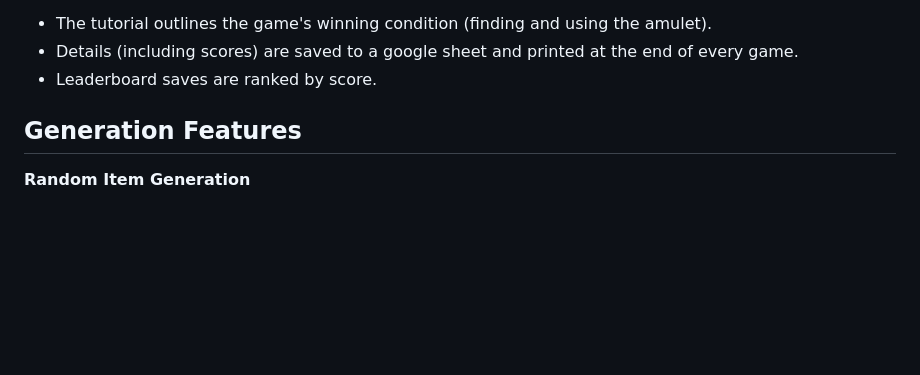
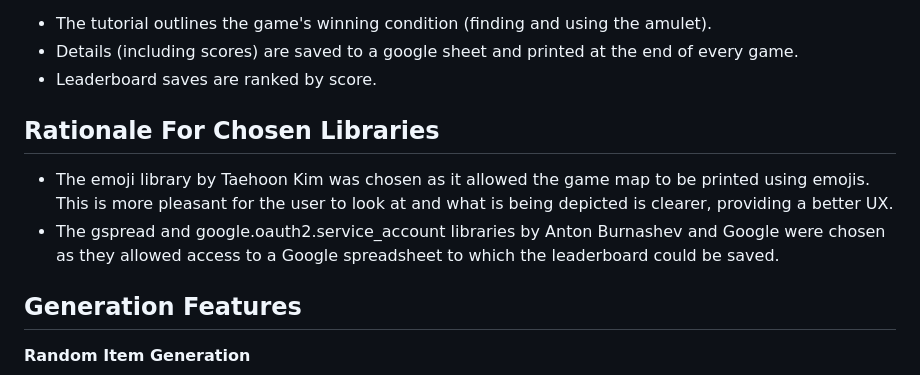
Before and after one commit to harrypmdev/forest-exploration, a Markdown page: README.md, the part around the change. GitHub-like rendering; blank space fills up the shorter version.

Commit message:
feat: add rationale for chosen libraries section to README.md

```diff
--- a/README.md
+++ b/README.md
@@ -65,6 +65,11 @@ This product was made to provide a fun online game experience for anyone who enj
 - The tutorial outlines the game's winning condition (finding and using the amulet).
 - Details (including scores) are saved to a google sheet and printed at the end of every game.
 - Leaderboard saves are ranked by score.
+
+## Rationale For Chosen Libraries
+
+- The emoji library by Taehoon Kim was chosen as it allowed the game map to be printed using emojis. This is more pleasant for the user to look at and what is being depicted is clearer, providing a better UX.
+- The gspread and google.oauth2.service_account libraries by Anton Burnashev and Google were chosen as they allowed access to a Google spreadsheet to which the leaderboard could be saved.
 
 ## Generation Features
 
```
